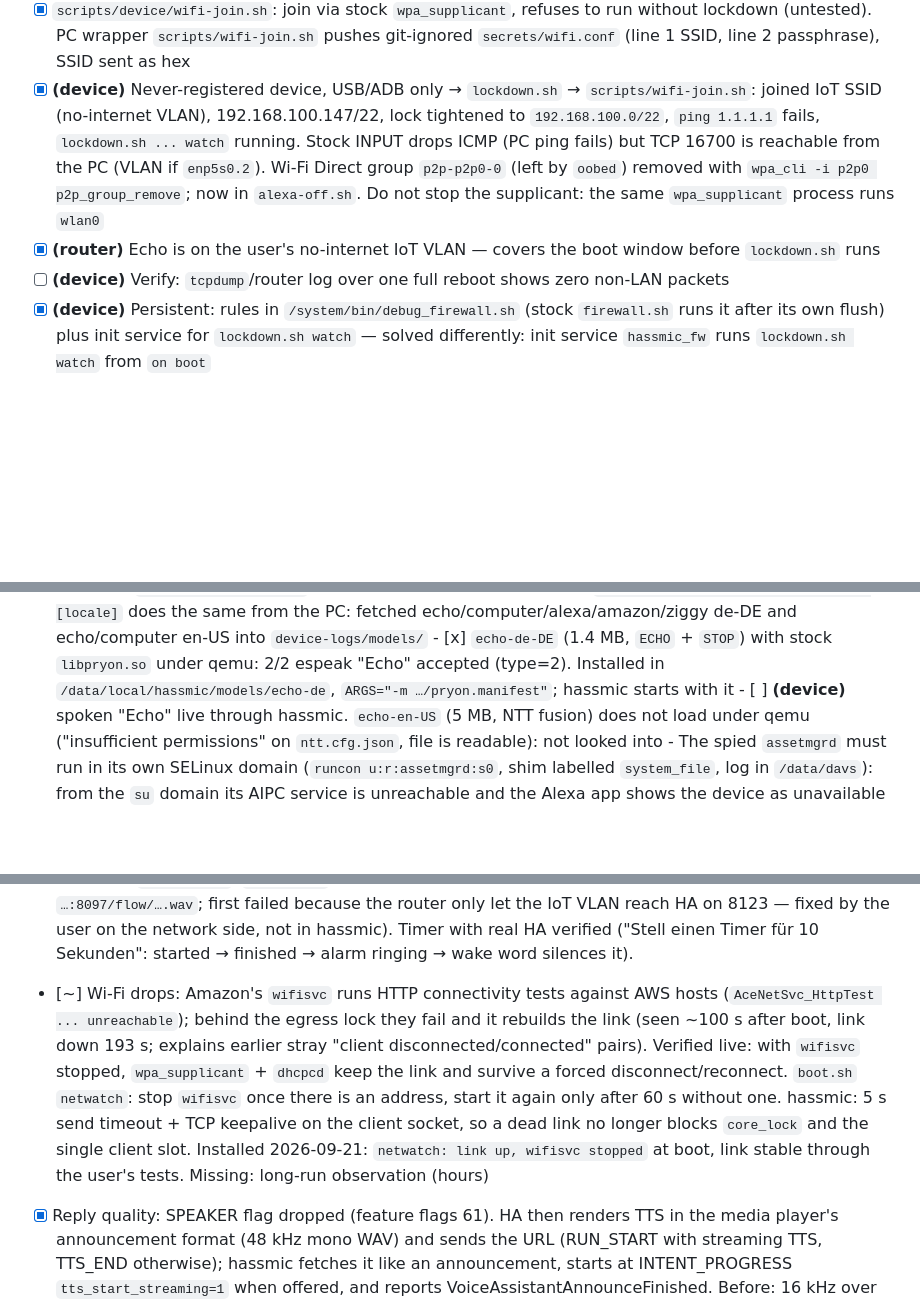
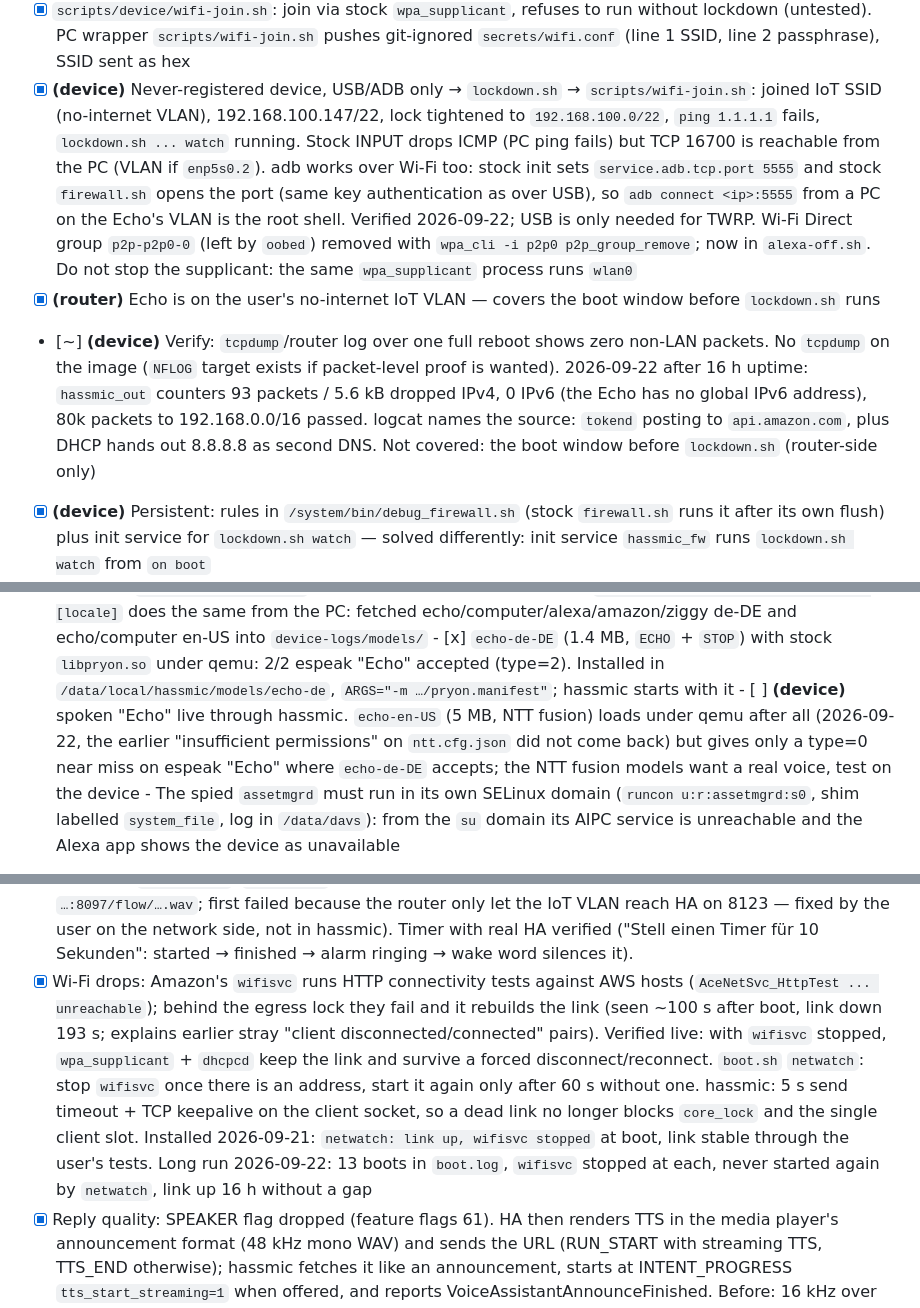
Before and after one commit to Gamer92000/echo-dot-assist, a Markdown page: PLAN.md, 3 parts joined by grey strips. Drawn GitHub-style; blank space fills up the shorter version.

Commit message:
PLAN: adb over Wi-Fi, egress counters, Wi-Fi long run, echo-en-US loads
Stock init sets service.adb.tcp.port 5555 and the stock firewall opens
it, so the root shell needs no cable once the PC can reach the Echo's
VLAN. Recorded what 16 h of uptime showed: the egress lock drops the
attempts of tokend and the DHCP-supplied 8.8.8.8, the link never
dropped across 13 boots with wifisvc stopped, and the Pryon bitmask
warning is one per wake word in every version. echo-en-US loads under
qemu after all, but only near-misses on espeak.

Co-Authored-By: Claude Fable 5.1 <noreply@anthropic.com>

```diff
--- a/PLAN.md
+++ b/PLAN.md
@@ -69,10 +69,17 @@ dozen daemons phone home within seconds.
 - [x] **(device)** Never-registered device, USB/ADB only → `lockdown.sh` → `scripts/wifi-join.sh`: joined IoT SSID (no-internet VLAN),
       192.168.100.147/22, lock tightened to `192.168.100.0/22`, `ping 1.1.1.1` fails, `lockdown.sh ... watch` running.
       Stock INPUT drops ICMP (PC ping fails) but TCP 16700 is reachable from the PC (VLAN if `enp5s0.2`).
+      adb works over Wi-Fi too: stock init sets `service.adb.tcp.port 5555` and stock `firewall.sh` opens the port (same key
+      authentication as over USB), so `adb connect <ip>:5555` from a PC on the Echo's VLAN is the root shell. Verified 2026-09-22;
+      USB is only needed for TWRP.
       Wi-Fi Direct group `p2p-p2p0-0` (left by `oobed`) removed with `wpa_cli -i p2p0 p2p_group_remove`; now in `alexa-off.sh`.
       Do not stop the supplicant: the same `wpa_supplicant` process runs `wlan0`
 - [x] **(router)** Echo is on the user's no-internet IoT VLAN — covers the boot window before `lockdown.sh` runs
-- [ ] **(device)** Verify: `tcpdump`/router log over one full reboot shows zero non-LAN packets
+- [~] **(device)** Verify: `tcpdump`/router log over one full reboot shows zero non-LAN packets. No `tcpdump` on the image (`NFLOG`
+      target exists if packet-level proof is wanted). 2026-09-22 after 16 h uptime: `hassmic_out` counters 93 packets / 5.6 kB dropped
+      IPv4, 0 IPv6 (the Echo has no global IPv6 address), 80k packets to 192.168.0.0/16 passed. logcat names the source: `tokend`
+      posting to `api.amazon.com`, plus DHCP hands out 8.8.8.8 as second DNS. Not covered: the boot window before `lockdown.sh`
+      (router-side only)
 - [x] **(device)** Persistent: rules in `/system/bin/debug_firewall.sh` (stock `firewall.sh` runs it after its own flush) plus init service for `lockdown.sh watch` — solved differently: init service `hassmic_fw` runs `lockdown.sh watch` from `on boot`
 - [ ] Clock: no NTP once locked down. Wyoming needs none; point `sntp` at the router later if wanted
 
@@ -125,8 +132,9 @@ Run in this order. Each step says what it proves.
             from the PC: fetched echo/computer/alexa/amazon/ziggy de-DE and echo/computer en-US into `device-logs/models/`
       - [x] `echo-de-DE` (1.4 MB, `ECHO` + `STOP`) with stock `libpryon.so` under qemu: 2/2 espeak "Echo" accepted (type=2).
             Installed in `/data/local/hassmic/models/echo-de`, `ARGS="-m …/pryon.manifest"`; hassmic starts with it
-      - [ ] **(device)** spoken "Echo" live through hassmic. `echo-en-US` (5 MB, NTT fusion) does not load under qemu
-            ("insufficient permissions" on `ntt.cfg.json`, file is readable): not looked into
+      - [ ] **(device)** spoken "Echo" live through hassmic. `echo-en-US` (5 MB, NTT fusion) loads under qemu after all (2026-09-22,
+            the earlier "insufficient permissions" on `ntt.cfg.json` did not come back) but gives only a type=0 near miss on espeak
+            "Echo" where `echo-de-DE` accepts; the NTT fusion models want a real voice, test on the device
       - The spied `assetmgrd` must run in its own SELinux domain (`runcon u:r:assetmgrd:s0`, shim labelled `system_file`, log in
         `/data/davs`): from the `su` domain its AIPC service is unreachable and the Alexa app shows the device as unavailable
 - [x] Assistant replies ignored the volume: the mixer keeps one volume per stream type, the `TTS` stream follows `TTSVolume`, and
@@ -182,13 +191,14 @@ Run in this order. Each step says what it proves.
       chime as 48 kHz WAV through HA's proxy, then TTS as 24 kHz MP3 from `192.168.0.3`. `play_media` from Music Assistant verified 2026-09-21 (MA serves `…:8097/flow/….wav`; first failed because the router only let the
       IoT VLAN reach HA on 8123 — fixed by the user on the network side, not in hassmic). Timer with real HA verified ("Stell einen Timer für 10 Sekunden": started → finished → alarm ringing → wake word
       silences it).
-- [~] Wi-Fi drops: Amazon's `wifisvc` runs HTTP connectivity tests against AWS hosts (`AceNetSvc_HttpTest ... unreachable`); behind the
+- [x] Wi-Fi drops: Amazon's `wifisvc` runs HTTP connectivity tests against AWS hosts (`AceNetSvc_HttpTest ... unreachable`); behind the
       egress lock they fail and it rebuilds the link (seen ~100 s after boot, link down 193 s; explains earlier stray
       "client disconnected/connected" pairs). Verified live: with `wifisvc` stopped, `wpa_supplicant` + `dhcpcd` keep the link and
       survive a forced disconnect/reconnect. `boot.sh` `netwatch`: stop `wifisvc` once there is an address, start it again only after
       60 s without one. hassmic: 5 s send timeout + TCP keepalive on the client socket, so a dead link no longer blocks `core_lock`
       and the single client slot. Installed 2026-09-21: `netwatch: link up, wifisvc stopped` at boot, link stable through the
-      user's tests. Missing: long-run observation (hours)
+      user's tests. Long run 2026-09-22: 13 boots in `boot.log`, `wifisvc` stopped at each, never started again by `netwatch`,
+      link up 16 h without a gap
 - [x] Reply quality: SPEAKER flag dropped (feature flags 61). HA then renders TTS in the media player's announcement format (48 kHz
       mono WAV) and sends the URL (RUN_START with streaming TTS, TTS_END otherwise); hassmic fetches it like an announcement, starts
       at INTENT_PROGRESS `tts_start_streaming=1` when offered, and reports VoiceAssistantAnnounceFinished. Before: 16 kHz over the
```
Also changed, not shown: other parts of PLAN.md (+4 -3 lines), README.md (+2 -0 lines).
